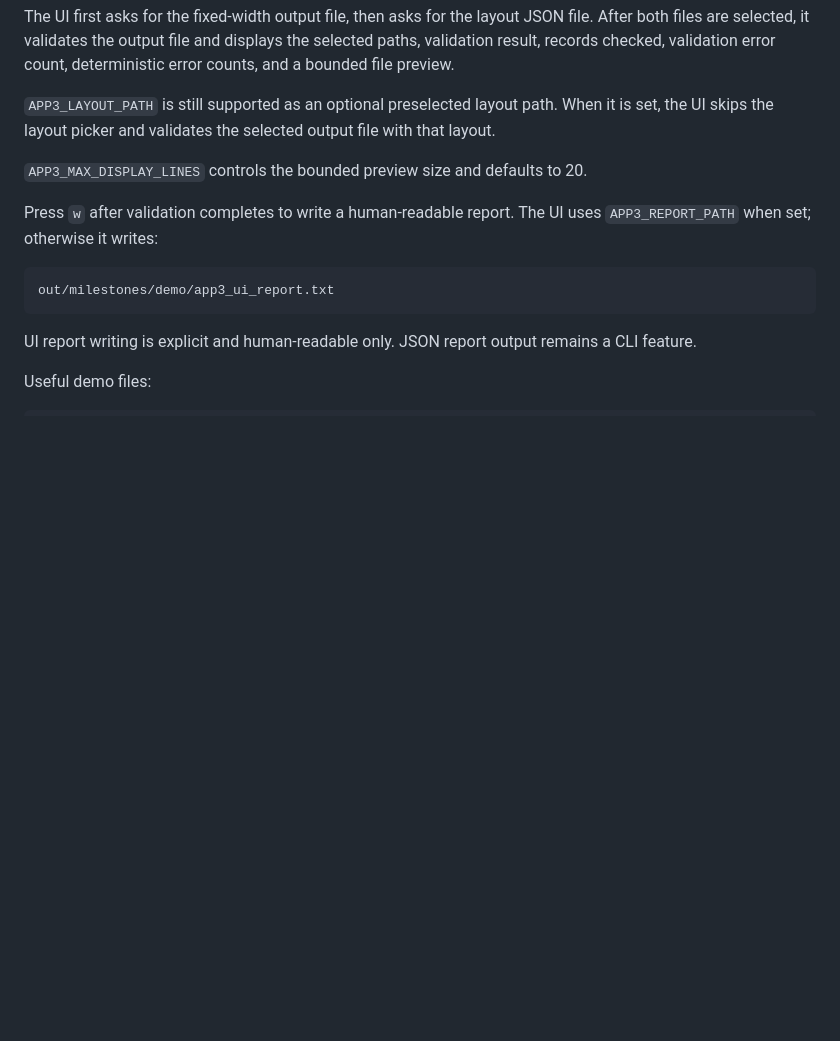
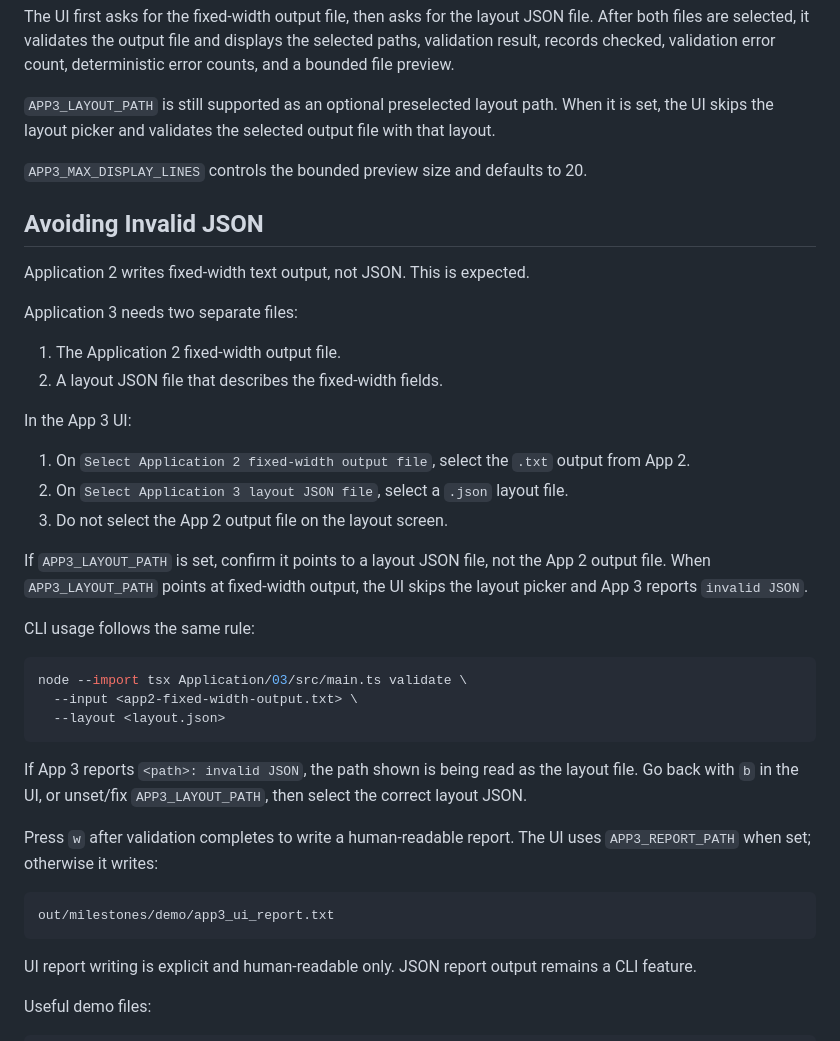
Before and after one commit to HealthAssessmentORG/SPSCC_CS490_SeniorProject_HealthAssessment, a Markdown page: Application/03/README.md, the part around the change. Drawn GitHub-style; blank space fills up the shorter version.

Commit message:
README guidelines for avoiding invalid JSON in Application 3

````diff
--- a/Application/03/README.md
+++ b/Application/03/README.md
@@ -35,6 +35,33 @@ The UI first asks for the fixed-width output file, then asks for the layout JSON
 `APP3_LAYOUT_PATH` is still supported as an optional preselected layout path. When it is set, the UI skips the layout picker and validates the selected output file with that layout.
 
 `APP3_MAX_DISPLAY_LINES` controls the bounded preview size and defaults to 20.
+
+## Avoiding Invalid JSON
+
+Application 2 writes fixed-width text output, not JSON. This is expected.
+
+Application 3 needs two separate files:
+
+1. The Application 2 fixed-width output file.
+2. A layout JSON file that describes the fixed-width fields.
+
+In the App 3 UI:
+
+1. On `Select Application 2 fixed-width output file`, select the `.txt` output from App 2.
+2. On `Select Application 3 layout JSON file`, select a `.json` layout file.
+3. Do not select the App 2 output file on the layout screen.
+
+If `APP3_LAYOUT_PATH` is set, confirm it points to a layout JSON file, not the App 2 output file. When `APP3_LAYOUT_PATH` points at fixed-width output, the UI skips the layout picker and App 3 reports `invalid JSON`.
+
+CLI usage follows the same rule:
+
+```bash
+node --import tsx Application/03/src/main.ts validate \
+  --input <app2-fixed-width-output.txt> \
+  --layout <layout.json>
+```
+
+If App 3 reports `<path>: invalid JSON`, the path shown is being read as the layout file. Go back with `b` in the UI, or unset/fix `APP3_LAYOUT_PATH`, then select the correct layout JSON.
 
 Press `w` after validation completes to write a human-readable report. The UI uses `APP3_REPORT_PATH` when set; otherwise it writes:
 
````
